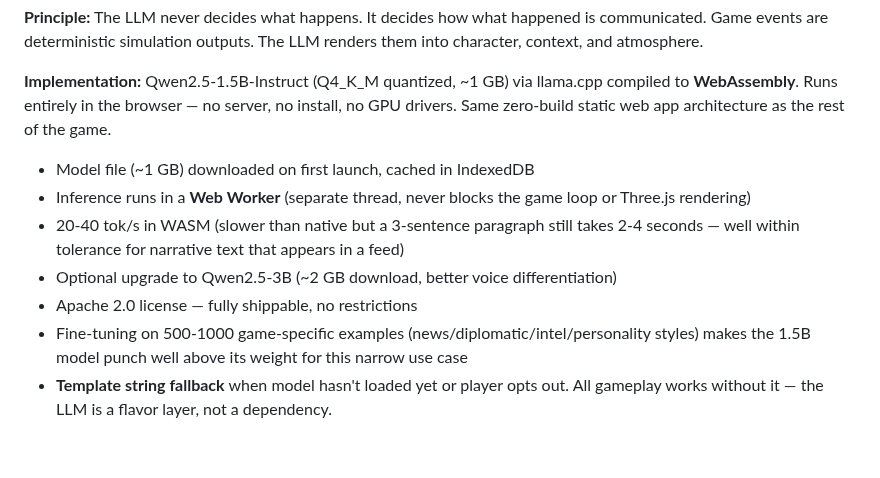
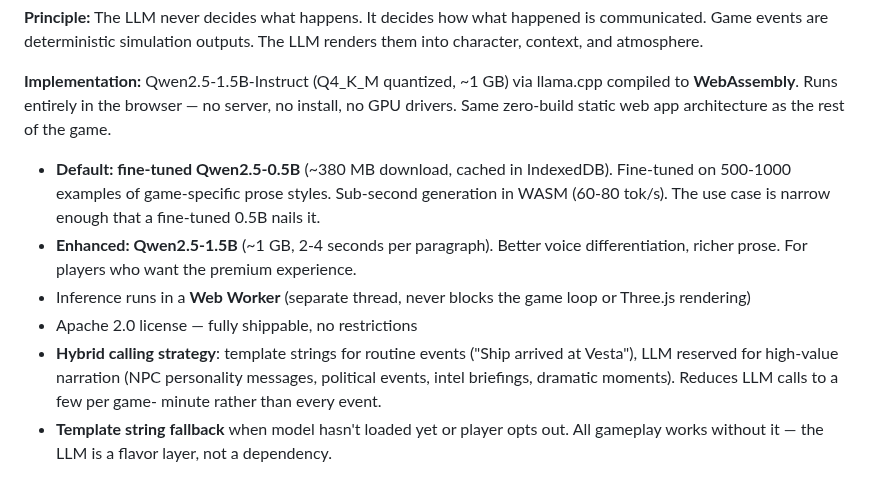
Before and after one commit to kzKallisti/WarpDrive, a Markdown page: GAME_DESIGN.md, the part around the change. Rendered like a GitHub page; blank space fills up the shorter version.

Commit message:
Default to fine-tuned Qwen2.5-0.5B: 380MB, sub-second in WASM
Fine-tuned 0.5B handles the narrow use case (structured JSON → short
prose) at 60-80 tok/s in WASM. Sub-second generation. 380MB download.
Hybrid strategy: templates for routine events, LLM for high-value
narration only. 1.5B available as enhanced option.

Co-Authored-By: Claude Opus 4.6 (1M context) <noreply@anthropic.com>

```diff
--- a/GAME_DESIGN.md
+++ b/GAME_DESIGN.md
@@ -1538,15 +1538,18 @@ into character, context, and atmosphere.
 compiled to **WebAssembly**. Runs entirely in the browser — no server, no install, no
 GPU drivers. Same zero-build static web app architecture as the rest of the game.
 
-- Model file (~1 GB) downloaded on first launch, cached in IndexedDB
+- **Default: fine-tuned Qwen2.5-0.5B** (~380 MB download, cached in IndexedDB).
+  Fine-tuned on 500-1000 examples of game-specific prose styles. Sub-second generation
+  in WASM (60-80 tok/s). The use case is narrow enough that a fine-tuned 0.5B nails it.
+- **Enhanced: Qwen2.5-1.5B** (~1 GB, 2-4 seconds per paragraph). Better voice
+  differentiation, richer prose. For players who want the premium experience.
 - Inference runs in a **Web Worker** (separate thread, never blocks the game loop
   or Three.js rendering)
-- 20-40 tok/s in WASM (slower than native but a 3-sentence paragraph still takes
-  2-4 seconds — well within tolerance for narrative text that appears in a feed)
-- Optional upgrade to Qwen2.5-3B (~2 GB download, better voice differentiation)
 - Apache 2.0 license — fully shippable, no restrictions
-- Fine-tuning on 500-1000 game-specific examples (news/diplomatic/intel/personality
-  styles) makes the 1.5B model punch well above its weight for this narrow use case
+- **Hybrid calling strategy**: template strings for routine events ("Ship arrived at
+  Vesta"), LLM reserved for high-value narration (NPC personality messages, political
+  events, intel briefings, dramatic moments). Reduces LLM calls to a few per game-
+  minute rather than every event.
 - **Template string fallback** when model hasn't loaded yet or player opts out.
   All gameplay works without it — the LLM is a flavor layer, not a dependency.
 
```
